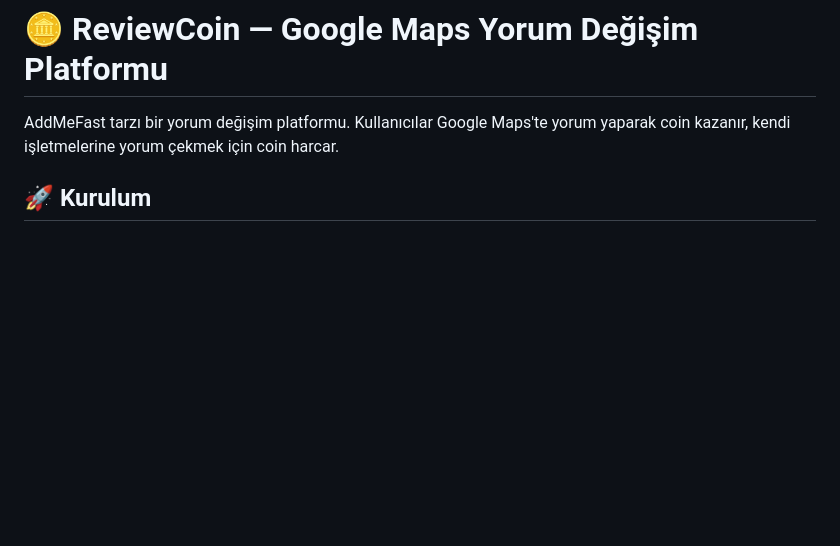
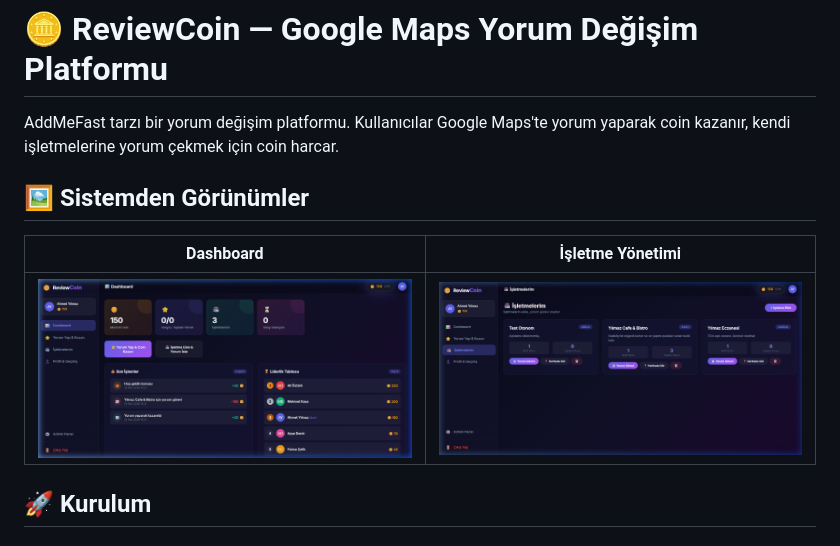
Before and after one commit to 1imranran/Google-Maps-Starts, a Markdown page: README.md, the part around the change. GitHub-like rendering; pictures changed too: public/assets/screenshots/businesses.png (added), public/assets/screenshots/dashboard.png (added); blank space fills up the shorter version.

Commit message:
docs: Add product screenshots to README

```diff
--- a/README.md
+++ b/README.md
@@ -1,6 +1,12 @@
 # 🪙 ReviewCoin — Google Maps Yorum Değişim Platformu
 
 AddMeFast tarzı bir yorum değişim platformu. Kullanıcılar Google Maps'te yorum yaparak coin kazanır, kendi işletmelerine yorum çekmek için coin harcar.
+
+## 🖼️ Sistemden Görünümler
+
+| Dashboard | İşletme Yönetimi |
+| :---: | :---: |
+| ![Dashboard](public/assets/screenshots/dashboard.png) | ![İşletmeler](public/assets/screenshots/businesses.png) |
 
 ## 🚀 Kurulum
 
```
